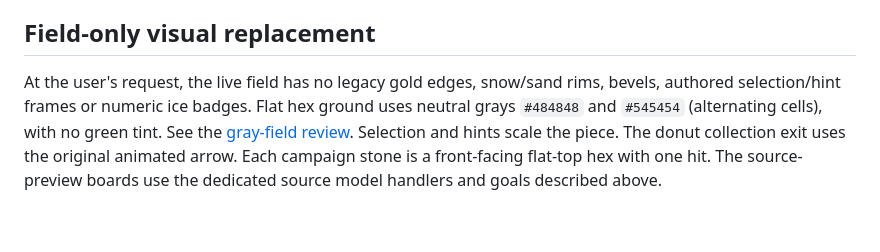
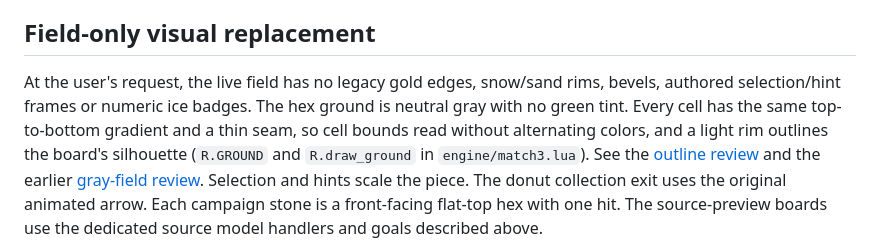
Before and after one commit to corepunch/nile-archive, a Markdown page: docs/HOMESCAPES_HEX.md, the part around the change. Rendered like a GitHub page; blank space fills up the shorter version.

Commit message:
Outline the match-3 board and shade each cell
Draw a light rim round the board's silhouette and give every cell the
same vertical gradient with a thin seam, replacing the two alternating
grays. The shared ground lives in the engine as R.GROUND and
R.draw_ground, used by Relic Rush and Christmas Market.

Co-Authored-By: Claude Fable 5.2 <noreply@anthropic.com>

```diff
--- a/docs/HOMESCAPES_HEX.md
+++ b/docs/HOMESCAPES_HEX.md
@@ -163,9 +163,12 @@ fixture, alongside the existing shared-engine and game tests.
 ## Field-only visual replacement
 
 At the user's request, the live field has no legacy gold edges, snow/sand rims,
-bevels, authored selection/hint frames or numeric ice badges. Flat hex ground
-uses neutral grays `#484848` and `#545454` (alternating cells), with no green tint.
-See the [gray-field review](review/gray-hex-ground/README.md). Selection and hints
+bevels, authored selection/hint frames or numeric ice badges. The hex ground
+is neutral gray with no green tint. Every cell has the same top-to-bottom
+gradient and a thin seam, so cell bounds read without alternating colors, and
+a light rim outlines the board's silhouette (`R.GROUND` and `R.draw_ground`
+in `engine/match3.lua`). See the [outline review](review/board-outline/README.md)
+and the earlier [gray-field review](review/gray-hex-ground/README.md). Selection and hints
 scale the piece. The donut collection exit uses the original animated arrow.
 Each campaign stone is a front-facing flat-top hex with one hit.
 The source-preview boards use the dedicated source model
```
Also changed, not shown: docs/review/board-outline/christmas-market-390.jpg (added), docs/review/board-outline/christmas-market-480.jpg (added), docs/review/board-outline/relic-rush-390.jpg (added), docs/review/board-outline/relic-rush-480.jpg (added), 4 other files.
